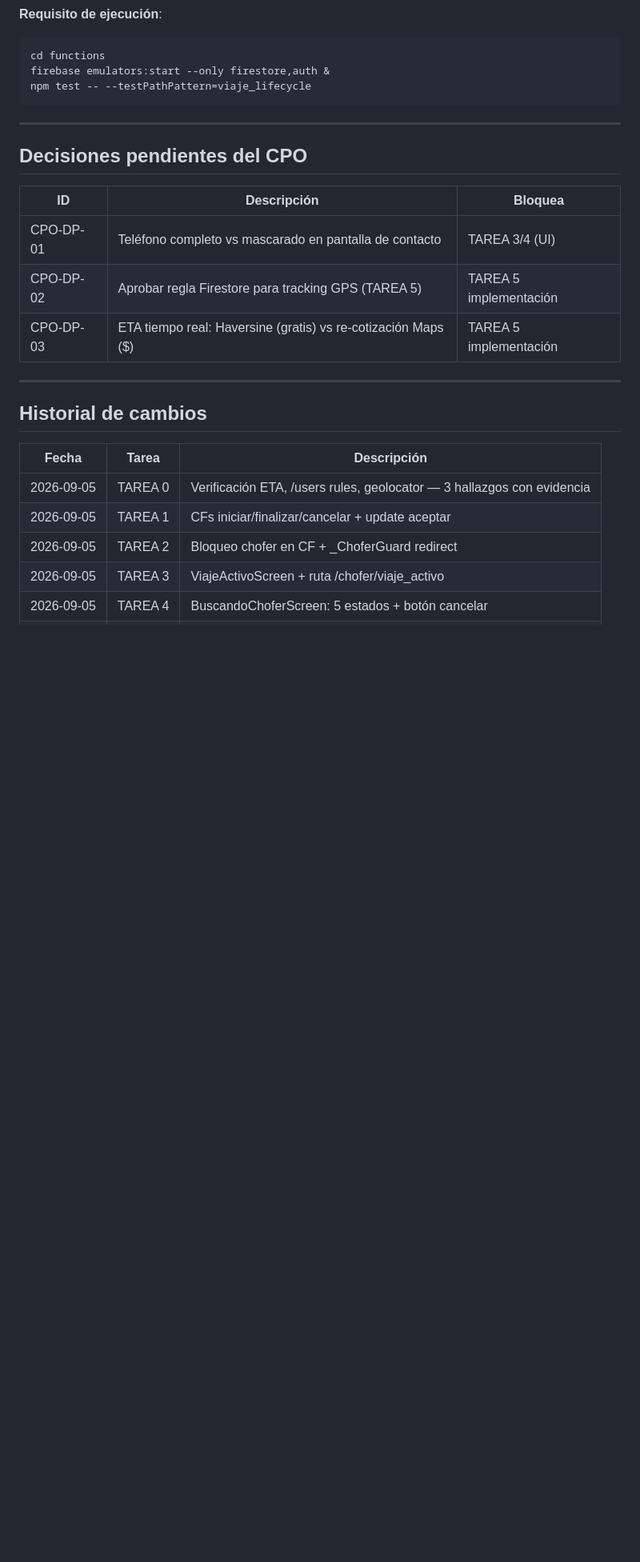
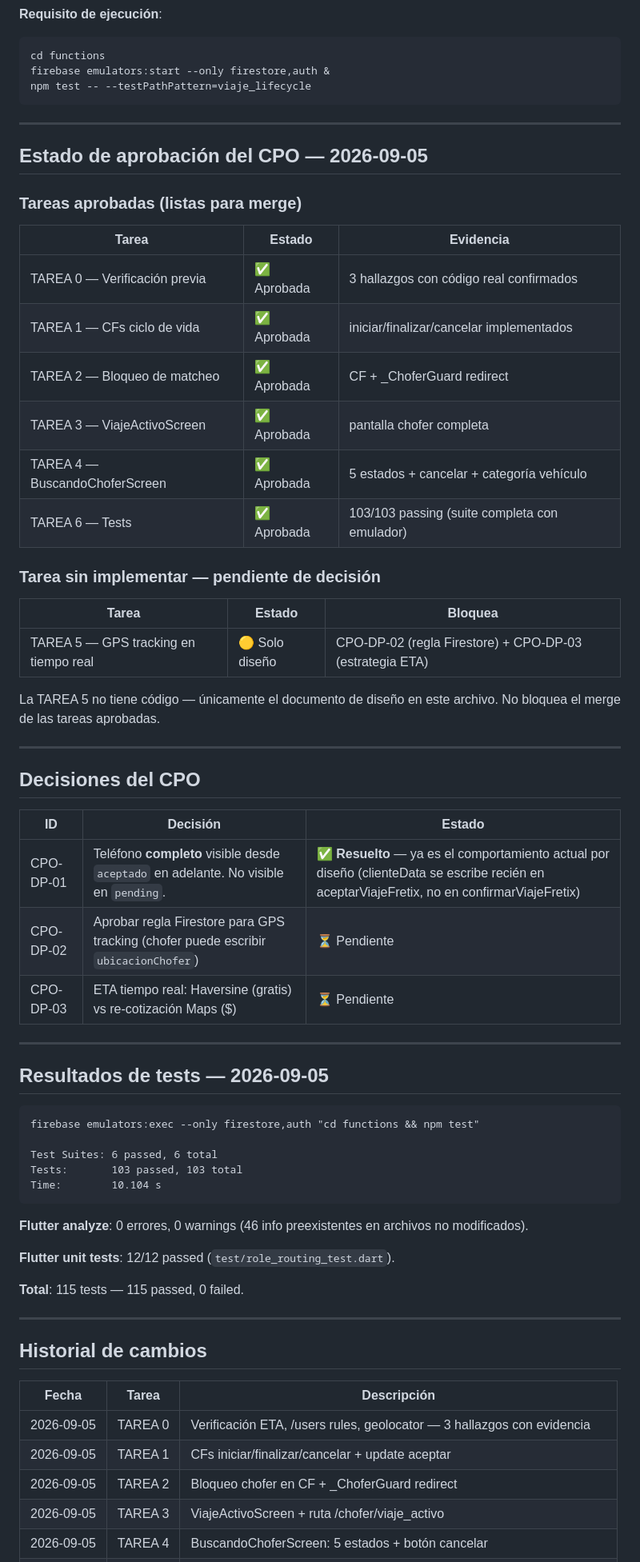
Before and after one commit to joacoberrios/fretix, a Markdown page: VIAJE_EN_CURSO_LOG.md, the part around one of its changes. Shown at 80% size. GitHub-like rendering; blank space fills up the shorter version.

Commit message:
docs(viaje-en-curso): VIAJE_EN_CURSO_LOG actualizado con aprobaciones CPO
- Tareas 0, 1, 2, 3, 4, 6 marcadas como aprobadas por el CPO
- Tarea 5 (GPS) documentada como diseño sin implementar
- CPO-DP-01 resuelto: teléfono completo visible desde 'aceptado'
- Resultados de tests: 115 passed (103 functions + 12 flutter), 0 failed
- CPO-DP-02/03 pendientes (bloquean solo Tarea 5)

Co-Authored-By: Claude Sonnet 4.6 <noreply@anthropic.com>

````diff
--- a/VIAJE_EN_CURSO_LOG.md
+++ b/VIAJE_EN_CURSO_LOG.md
@@ -275,13 +275,54 @@ npm test -- --testPathPattern=viaje_lifecycle
 
 ---
 
-## Decisiones pendientes del CPO
+## Estado de aprobación del CPO — 2026-09-05
 
-| ID | Descripción | Bloquea |
+### Tareas aprobadas (listas para merge)
+
+| Tarea | Estado | Evidencia |
 |---|---|---|
-| CPO-DP-01 | Teléfono completo vs mascarado en pantalla de contacto | TAREA 3/4 (UI) |
-| CPO-DP-02 | Aprobar regla Firestore para tracking GPS (TAREA 5) | TAREA 5 implementación |
-| CPO-DP-03 | ETA tiempo real: Haversine (gratis) vs re-cotización Maps ($) | TAREA 5 implementación |
+| TAREA 0 — Verificación previa | ✅ Aprobada | 3 hallazgos con código real confirmados |
+| TAREA 1 — CFs ciclo de vida | ✅ Aprobada | iniciar/finalizar/cancelar implementados |
+| TAREA 2 — Bloqueo de matcheo | ✅ Aprobada | CF + _ChoferGuard redirect |
+| TAREA 3 — ViajeActivoScreen | ✅ Aprobada | pantalla chofer completa |
+| TAREA 4 — BuscandoChoferScreen | ✅ Aprobada | 5 estados + cancelar + categoría vehículo |
+| TAREA 6 — Tests | ✅ Aprobada | 103/103 passing (suite completa con emulador) |
+
+### Tarea sin implementar — pendiente de decisión
+
+| Tarea | Estado | Bloquea |
+|---|---|---|
+| TAREA 5 — GPS tracking en tiempo real | 🟡 Solo diseño | CPO-DP-02 (regla Firestore) + CPO-DP-03 (estrategia ETA) |
+
+La TAREA 5 no tiene código — únicamente el documento de diseño en este archivo. No bloquea el merge de las tareas aprobadas.
+
+---
+
+## Decisiones del CPO
+
+| ID | Decisión | Estado |
+|---|---|---|
+| CPO-DP-01 | Teléfono **completo** visible desde `aceptado` en adelante. No visible en `pending`. | ✅ **Resuelto** — ya es el comportamiento actual por diseño (clienteData se escribe recién en aceptarViajeFretix, no en confirmarViajeFretix) |
+| CPO-DP-02 | Aprobar regla Firestore para GPS tracking (chofer puede escribir `ubicacionChofer`) | ⏳ Pendiente |
+| CPO-DP-03 | ETA tiempo real: Haversine (gratis) vs re-cotización Maps ($) | ⏳ Pendiente |
+
+---
+
+## Resultados de tests — 2026-09-05
+
+```
+firebase emulators:exec --only firestore,auth "cd functions && npm test"
+
+Test Suites: 6 passed, 6 total
+Tests:       103 passed, 103 total
+Time:        10.104 s
+```
+
+**Flutter analyze**: 0 errores, 0 warnings (46 info preexistentes en archivos no modificados).
+
+**Flutter unit tests**: 12/12 passed (`test/role_routing_test.dart`).
+
+**Total**: 115 tests — 115 passed, 0 failed.
 
 ---
 
````
Also changed, not shown: other parts of VIAJE_EN_CURSO_LOG.md (+4 -2 lines).
